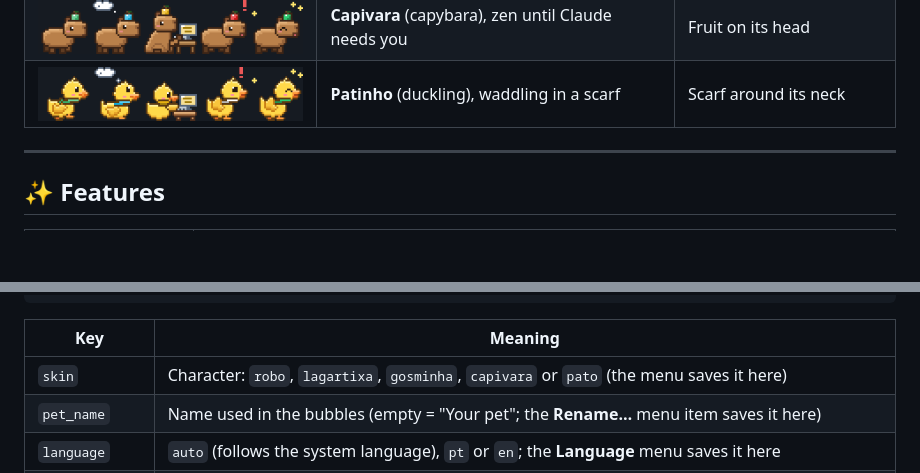
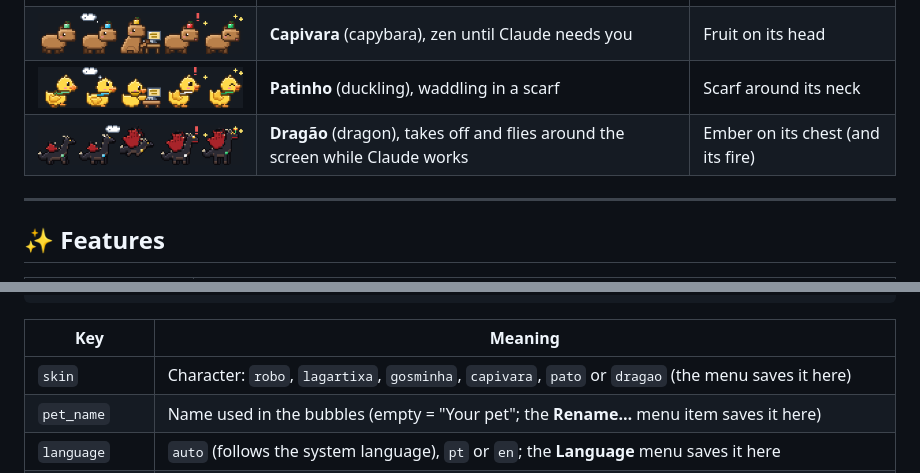
Before and after one commit to krugerrgabriel/claude-pet, a Markdown page: README.md, 2 parts joined by grey strips. Drawn GitHub-style; pictures changed too: docs/chars/dragao.gif (added); folded sections open; blank space fills up the shorter version.

```diff
--- a/README.md
+++ b/README.md
@@ -59,6 +59,7 @@ Not into robots? Right click → **Character**. Every character does everything
 | <img src="docs/chars/gosminha.gif" width="300"> | **Gosminha** (slime), jelly hops | Bubble inside the goo |
 | <img src="docs/chars/capivara.gif" width="300"> | **Capivara** (capybara), zen until Claude needs you | Fruit on its head |
 | <img src="docs/chars/pato.gif" width="300"> | **Patinho** (duckling), waddling in a scarf | Scarf around its neck |
+| <img src="docs/chars/dragao.gif" width="300"> | **Dragão** (dragon), takes off and flies around the screen while Claude works | Ember on its chest (and its fire) |
 
 ---
 
@@ -170,7 +171,7 @@ Only if you want to: everything works out of the box.
 
 | Key | Meaning |
 |---|---|
-| `skin` | Character: `robo`, `lagartixa`, `gosminha`, `capivara` or `pato` (the menu saves it here) |
+| `skin` | Character: `robo`, `lagartixa`, `gosminha`, `capivara`, `pato` or `dragao` (the menu saves it here) |
 | `pet_name` | Name used in the bubbles (empty = "Your pet"; the **Rename…** menu item saves it here) |
 | `language` | `auto` (follows the system language), `pt` or `en`; the **Language** menu saves it here |
 | `scale` | Size of each sprite pixel (3 ≈ 60 px tall) |
```
Also changed, not shown: README.pt-BR.md (+3 -2 lines), 5 other files.
